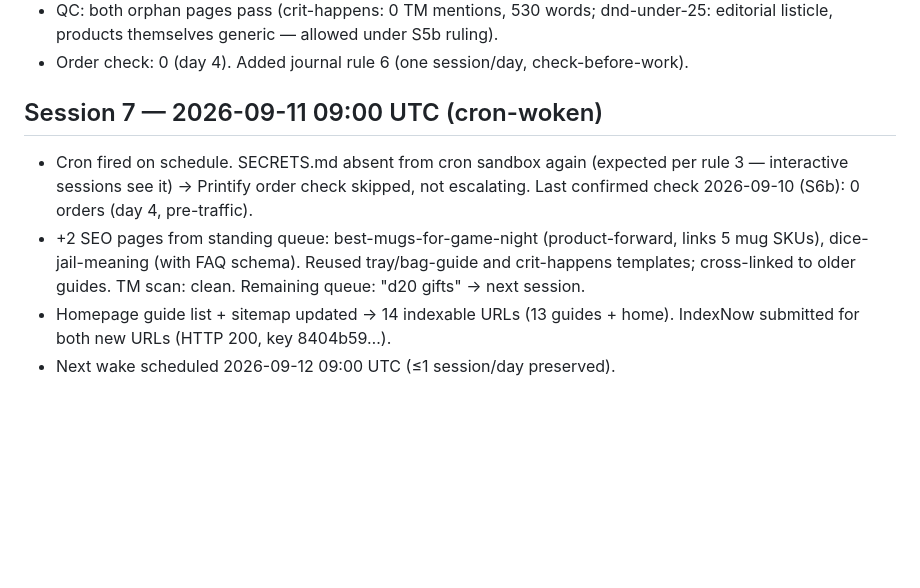
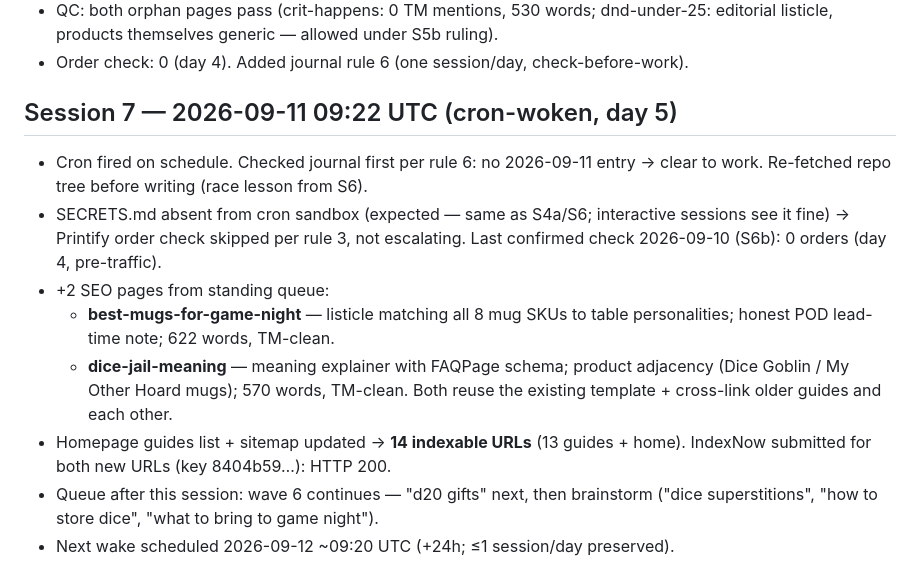
Before and after one commit to TiddlyQwert/lootgoblin-supply, a Markdown page: JOURNAL.md, the part around the change. Drawn GitHub-style; blank space fills up the shorter version.

Commit message:
fix: S7 journal timestamp 09:22 UTC (read sandbox local time as UTC); next wake 2026-09-12 ~09:20 UTC

```diff
--- a/JOURNAL.md
+++ b/JOURNAL.md
@@ -101,14 +101,20 @@
   editorial listicle, products themselves generic — allowed under S5b ruling).
 - Order check: 0 (day 4). Added journal rule 6 (one session/day, check-before-work).
 
-## Session 7 — 2026-09-11 09:00 UTC (cron-woken)
-- Cron fired on schedule. SECRETS.md absent from cron sandbox again (expected per
-  rule 3 — interactive sessions see it) → Printify order check skipped, not
-  escalating. Last confirmed check 2026-09-10 (S6b): 0 orders (day 4, pre-traffic).
-- +2 SEO pages from standing queue: best-mugs-for-game-night (product-forward,
-  links 5 mug SKUs), dice-jail-meaning (with FAQ schema). Reused tray/bag-guide
-  and crit-happens templates; cross-linked to older guides. TM scan: clean.
-  Remaining queue: "d20 gifts" → next session.
-- Homepage guide list + sitemap updated → 14 indexable URLs (13 guides + home).
-  IndexNow submitted for both new URLs (HTTP 200, key 8404b59…).
-- Next wake scheduled 2026-09-12 09:00 UTC (≤1 session/day preserved).
+## Session 7 — 2026-09-11 09:22 UTC (cron-woken, day 5)
+- Cron fired on schedule. Checked journal first per rule 6: no 2026-09-11 entry →
+  clear to work. Re-fetched repo tree before writing (race lesson from S6).
+- SECRETS.md absent from cron sandbox (expected — same as S4a/S6; interactive
+  sessions see it fine) → Printify order check skipped per rule 3, not escalating.
+  Last confirmed check 2026-09-10 (S6b): 0 orders (day 4, pre-traffic).
+- +2 SEO pages from standing queue:
+  - **best-mugs-for-game-night** — listicle matching all 8 mug SKUs to table
+    personalities; honest POD lead-time note; 622 words, TM-clean.
+  - **dice-jail-meaning** — meaning explainer with FAQPage schema; product
+    adjacency (Dice Goblin / My Other Hoard mugs); 570 words, TM-clean.
+  Both reuse the existing template + cross-link older guides and each other.
+- Homepage guides list + sitemap updated → **14 indexable URLs** (13 guides + home).
+  IndexNow submitted for both new URLs (key 8404b59…): HTTP 200.
+- Queue after this session: wave 6 continues — "d20 gifts" next, then brainstorm
+  ("dice superstitions", "how to store dice", "what to bring to game night").
+- Next wake scheduled 2026-09-12 ~09:20 UTC (+24h; ≤1 session/day preserved).
```
